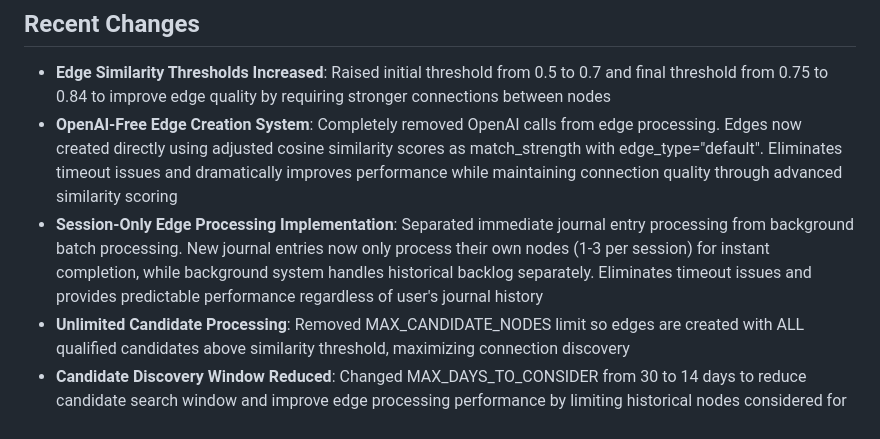
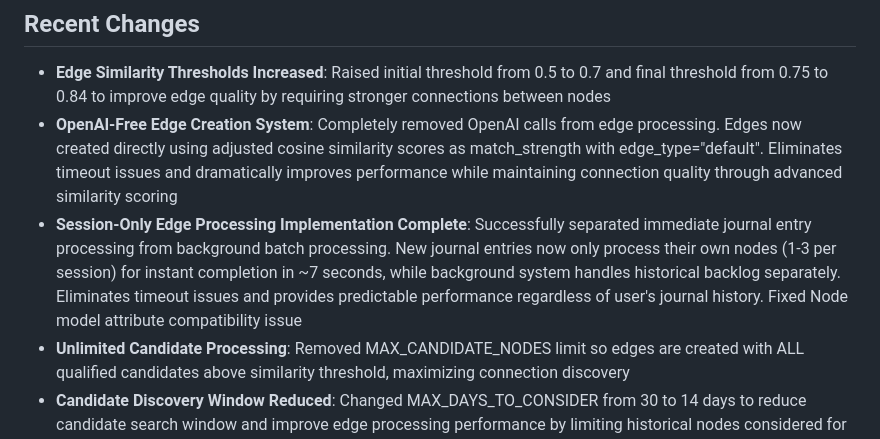
Before and after one commit to zeevandeep/SmritiQA, a Markdown page: replit.md, the part around the change. Rendered like a GitHub page.

```diff
--- a/replit.md
+++ b/replit.md
@@ -8,7 +8,7 @@ Smriti is an AI-powered journaling assistant that helps users gain insights from
 
 - **Edge Similarity Thresholds Increased**: Raised initial threshold from 0.5 to 0.7 and final threshold from 0.75 to 0.84 to improve edge quality by requiring stronger connections between nodes
 - **OpenAI-Free Edge Creation System**: Completely removed OpenAI calls from edge processing. Edges now created directly using adjusted cosine similarity scores as match_strength with edge_type="default". Eliminates timeout issues and dramatically improves performance while maintaining connection quality through advanced similarity scoring
-- **Session-Only Edge Processing Implementation**: Separated immediate journal entry processing from background batch processing. New journal entries now only process their own nodes (1-3 per session) for instant completion, while background system handles historical backlog separately. Eliminates timeout issues and provides predictable performance regardless of user's journal history
+- **Session-Only Edge Processing Implementation Complete**: Successfully separated immediate journal entry processing from background batch processing. New journal entries now only process their own nodes (1-3 per session) for instant completion in ~7 seconds, while background system handles historical backlog separately. Eliminates timeout issues and provides predictable performance regardless of user's journal history. Fixed Node model attribute compatibility issue
 - **Unlimited Candidate Processing**: Removed MAX_CANDIDATE_NODES limit so edges are created with ALL qualified candidates above similarity threshold, maximizing connection discovery
 - **Candidate Discovery Window Reduced**: Changed MAX_DAYS_TO_CONSIDER from 30 to 14 days to reduce candidate search window and improve edge processing performance by limiting historical nodes considered for connections
 - **Edge Processing Batch Size Fix**: Fixed critical issue where edge processor only processed 1 node per journal entry instead of all unprocessed nodes. Root cause: frontend called edge API with default batch_size=1, causing SQL LIMIT 1 to fetch only oldest unprocessed node. Updated frontend to use batch_size=10 ensuring all user's unprocessed nodes get processed together, eliminating mixed is_processed states
```
